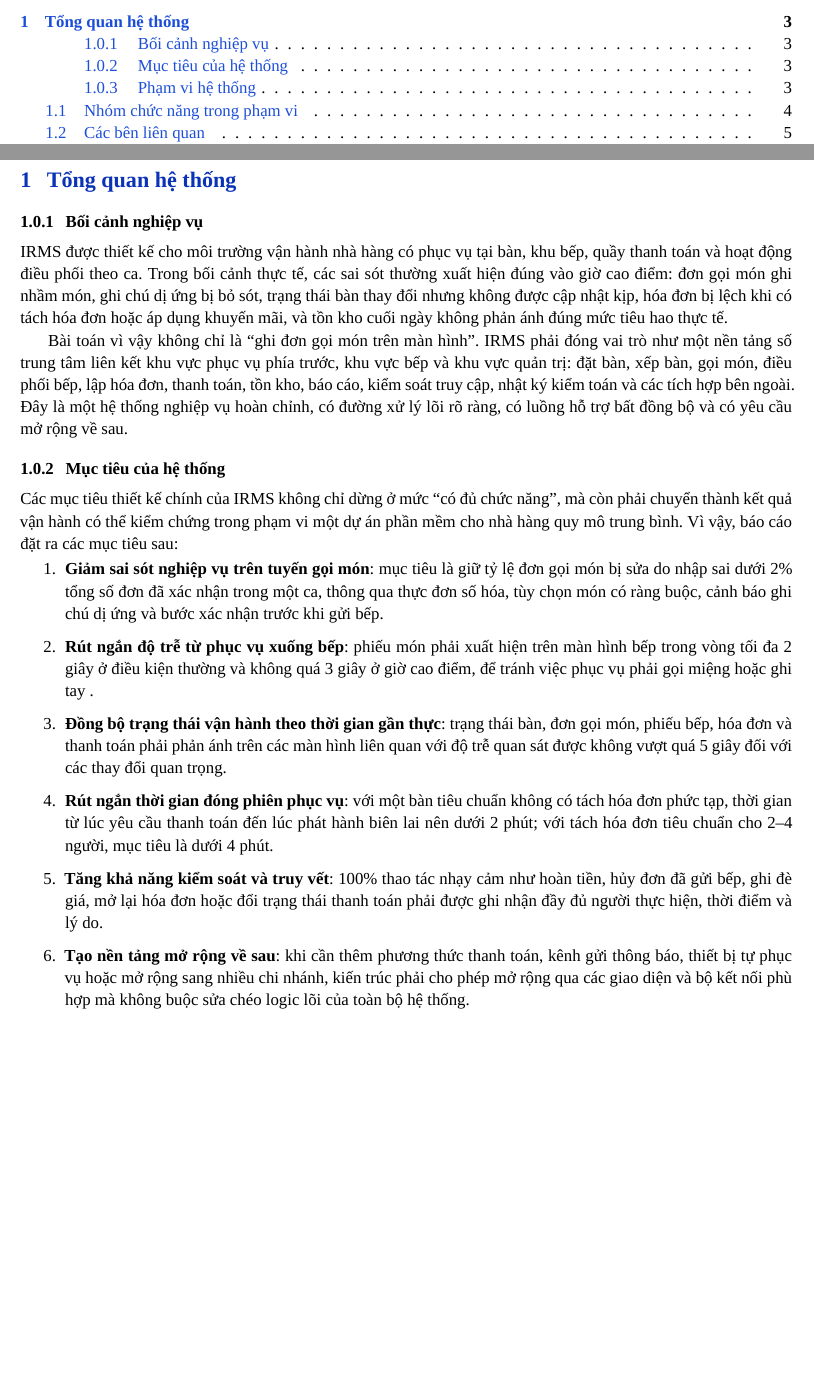
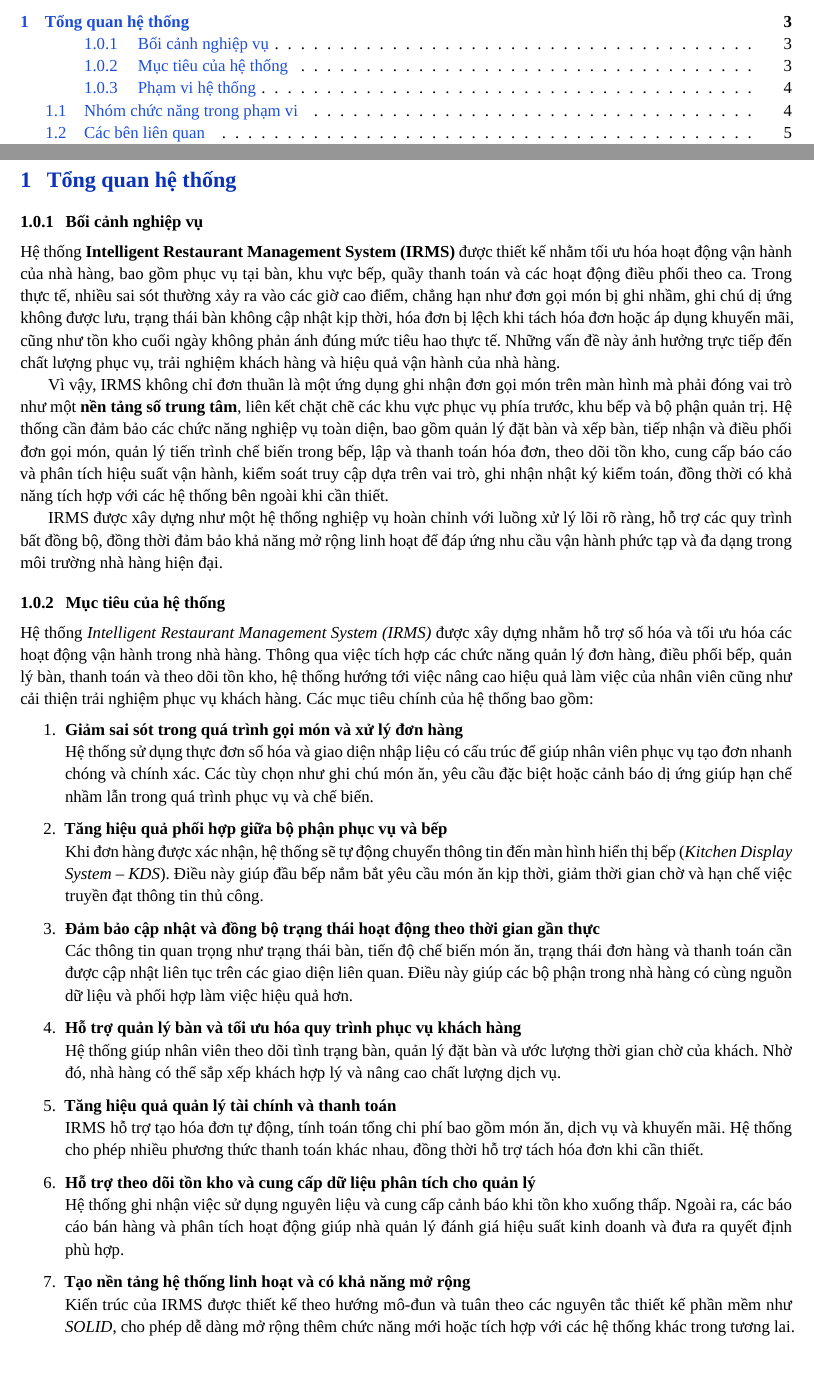
Before and after one commit to lehoangluan1/SA_IRMS, a LaTeX document (main.tex, which reads sections/01_system_overview.tex): two parts of pages 2 and 4 of 129, joined at a grey line, cut so that both start at the same text, the shorter picture padded with empty space. Compiled offline with XeLaTeX; a missing font is replaced by an installed copy or a similar font.

Commit message:
update report and system overview

```diff
--- a/sections/01_system_overview.tex
+++ b/sections/01_system_overview.tex
@@ -1,19 +1,38 @@
 \section{Tổng quan hệ thống}
 
 \subsubsection{Bối cảnh nghiệp vụ}
-IRMS được thiết kế cho môi trường vận hành nhà hàng có phục vụ tại bàn, khu bếp, quầy thanh toán và hoạt động điều phối theo ca. Trong bối cảnh thực tế, các sai sót thường xuất hiện đúng vào giờ cao điểm: đơn gọi món ghi nhầm món, ghi chú dị ứng bị bỏ sót, trạng thái bàn thay đổi nhưng không được cập nhật kịp, hóa đơn bị lệch khi có tách hóa đơn hoặc áp dụng khuyến mãi, và tồn kho cuối ngày không phản ánh đúng mức tiêu hao thực tế.
 
-Bài toán vì vậy không chỉ là ``ghi đơn gọi món trên màn hình''. IRMS phải đóng vai trò như một nền tảng số trung tâm liên kết khu vực phục vụ phía trước, khu vực bếp và khu vực quản trị: đặt bàn, xếp bàn, gọi món, điều phối bếp, lập hóa đơn, thanh toán, tồn kho, báo cáo, kiểm soát truy cập, nhật ký kiểm toán và các tích hợp bên ngoài. Đây là một hệ thống nghiệp vụ hoàn chỉnh, có đường xử lý lõi rõ ràng, có luồng hỗ trợ bất đồng bộ và có yêu cầu mở rộng về sau.
+Hệ thống \textbf{Intelligent Restaurant Management System (IRMS)} được thiết kế nhằm tối ưu hóa hoạt động vận hành của nhà hàng, bao gồm phục vụ tại bàn, khu vực bếp, quầy thanh toán và các hoạt động điều phối theo ca. Trong thực tế, nhiều sai sót thường xảy ra vào các giờ cao điểm, chẳng hạn như đơn gọi món bị ghi nhầm, ghi chú dị ứng không được lưu, trạng thái bàn không cập nhật kịp thời, hóa đơn bị lệch khi tách hóa đơn hoặc áp dụng khuyến mãi, cũng như tồn kho cuối ngày không phản ánh đúng mức tiêu hao thực tế. Những vấn đề này ảnh hưởng trực tiếp đến chất lượng phục vụ, trải nghiệm khách hàng và hiệu quả vận hành của nhà hàng.
 
+Vì vậy, IRMS không chỉ đơn thuần là một ứng dụng ghi nhận đơn gọi món trên màn hình mà phải đóng vai trò như một \textbf{nền tảng số trung tâm}, liên kết chặt chẽ các khu vực phục vụ phía trước, khu bếp và bộ phận quản trị. Hệ thống cần đảm bảo các chức năng nghiệp vụ toàn diện, bao gồm quản lý đặt bàn và xếp bàn, tiếp nhận và điều phối đơn gọi món, quản lý tiến trình chế biến trong bếp, lập và thanh toán hóa đơn, theo dõi tồn kho, cung cấp báo cáo và phân tích hiệu suất vận hành, kiểm soát truy cập dựa trên vai trò, ghi nhận nhật ký kiểm toán, đồng thời có khả năng tích hợp với các hệ thống bên ngoài khi cần thiết.
+
+IRMS được xây dựng như một hệ thống nghiệp vụ hoàn chỉnh với luồng xử lý lõi rõ ràng, hỗ trợ các quy trình bất đồng bộ, đồng thời đảm bảo khả năng mở rộng linh hoạt để đáp ứng nhu cầu vận hành phức tạp và đa dạng trong môi trường nhà hàng hiện đại.
 \subsubsection{Mục tiêu của hệ thống}
-Các mục tiêu thiết kế chính của IRMS không chỉ dừng ở mức \enquote{có đủ chức năng}, mà còn phải chuyển thành kết quả vận hành có thể kiểm chứng trong phạm vi một dự án phần mềm cho nhà hàng quy mô trung bình. Vì vậy, báo cáo đặt ra các mục tiêu sau:
+Hệ thống \textit{Intelligent Restaurant Management System (IRMS)} được xây dựng nhằm hỗ trợ số hóa và tối ưu hóa các hoạt động vận hành trong nhà hàng. Thông qua việc tích hợp các chức năng quản lý đơn hàng, điều phối bếp, quản lý bàn, thanh toán và theo dõi tồn kho, hệ thống hướng tới việc nâng cao hiệu quả làm việc của nhân viên cũng như cải thiện trải nghiệm phục vụ khách hàng. Các mục tiêu chính của hệ thống bao gồm:
+
 \begin{enumerate}
-    \item \textbf{Giảm sai sót nghiệp vụ trên tuyến gọi món}: mục tiêu là giữ tỷ lệ đơn gọi món bị sửa do nhập sai dưới 2\% tổng số đơn đã xác nhận trong một ca, thông qua thực đơn số hóa, tùy chọn món có ràng buộc, cảnh báo ghi chú dị ứng và bước xác nhận trước khi gửi bếp.
-    \item \textbf{Rút ngắn độ trễ từ phục vụ xuống bếp}: phiếu món phải xuất hiện trên màn hình bếp trong vòng tối đa 2 giây ở điều kiện thường và không quá 3 giây ở giờ cao điểm, để tránh việc phục vụ phải gọi miệng hoặc ghi tay .
-    \item \textbf{Đồng bộ trạng thái vận hành theo thời gian gần thực}: trạng thái bàn, đơn gọi món, phiếu bếp, hóa đơn và thanh toán phải phản ánh trên các màn hình liên quan với độ trễ quan sát được không vượt quá 5 giây đối với các thay đổi quan trọng.
-    \item \textbf{Rút ngắn thời gian đóng phiên phục vụ}: với một bàn tiêu chuẩn không có tách hóa đơn phức tạp, thời gian từ lúc yêu cầu thanh toán đến lúc phát hành biên lai nên dưới 2 phút; với tách hóa đơn tiêu chuẩn cho 2--4 người, mục tiêu là dưới 4 phút.
-    \item \textbf{Tăng khả năng kiểm soát và truy vết}: 100\% thao tác nhạy cảm như hoàn tiền, hủy đơn đã gửi bếp, ghi đè giá, mở lại hóa đơn hoặc đổi trạng thái thanh toán phải được ghi nhận đầy đủ người thực hiện, thời điểm và lý do.
-    \item \textbf{Tạo nền tảng mở rộng về sau}: khi cần thêm phương thức thanh toán, kênh gửi thông báo, thiết bị tự phục vụ hoặc mở rộng sang nhiều chi nhánh, kiến trúc phải cho phép mở rộng qua các giao diện và bộ kết nối phù hợp mà không buộc sửa chéo logic lõi của toàn bộ hệ thống.
+
+\item \textbf{Giảm sai sót trong quá trình gọi món và xử lý đơn hàng} \\
+Hệ thống sử dụng thực đơn số hóa và giao diện nhập liệu có cấu trúc để giúp nhân viên phục vụ tạo đơn nhanh chóng và chính xác. Các tùy chọn như ghi chú món ăn, yêu cầu đặc biệt hoặc cảnh báo dị ứng giúp hạn chế nhầm lẫn trong quá trình phục vụ và chế biến.
+
+\item \textbf{Tăng hiệu quả phối hợp giữa bộ phận phục vụ và bếp} \\
+Khi đơn hàng được xác nhận, hệ thống sẽ tự động chuyển thông tin đến màn hình hiển thị bếp (\textit{Kitchen Display System -- KDS}). Điều này giúp đầu bếp nắm bắt yêu cầu món ăn kịp thời, giảm thời gian chờ và hạn chế việc truyền đạt thông tin thủ công.
+
+\item \textbf{Đảm bảo cập nhật và đồng bộ trạng thái hoạt động theo thời gian gần thực} \\
+Các thông tin quan trọng như trạng thái bàn, tiến độ chế biến món ăn, trạng thái đơn hàng và thanh toán cần được cập nhật liên tục trên các giao diện liên quan. Điều này giúp các bộ phận trong nhà hàng có cùng nguồn dữ liệu và phối hợp làm việc hiệu quả hơn.
+
+\item \textbf{Hỗ trợ quản lý bàn và tối ưu hóa quy trình phục vụ khách hàng} \\
+Hệ thống giúp nhân viên theo dõi tình trạng bàn, quản lý đặt bàn và ước lượng thời gian chờ của khách. Nhờ đó, nhà hàng có thể sắp xếp khách hợp lý và nâng cao chất lượng dịch vụ.
+
+\item \textbf{Tăng hiệu quả quản lý tài chính và thanh toán} \\
+IRMS hỗ trợ tạo hóa đơn tự động, tính toán tổng chi phí bao gồm món ăn, dịch vụ và khuyến mãi. Hệ thống cho phép nhiều phương thức thanh toán khác nhau, đồng thời hỗ trợ tách hóa đơn khi cần thiết.
+
+\item \textbf{Hỗ trợ theo dõi tồn kho và cung cấp dữ liệu phân tích cho quản lý} \\
+Hệ thống ghi nhận việc sử dụng nguyên liệu và cung cấp cảnh báo khi tồn kho xuống thấp. Ngoài ra, các báo cáo bán hàng và phân tích hoạt động giúp nhà quản lý đánh giá hiệu suất kinh doanh và đưa ra quyết định phù hợp.
+
+\item \textbf{Tạo nền tảng hệ thống linh hoạt và có khả năng mở rộng} \\
+Kiến trúc của IRMS được thiết kế theo hướng mô-đun và tuân theo các nguyên tắc thiết kế phần mềm như \textit{SOLID}, cho phép dễ dàng mở rộng thêm chức năng mới hoặc tích hợp với các hệ thống khác trong tương lai.
+
 \end{enumerate}
 
 \subsubsection{Phạm vi hệ thống}
```
Also changed, not shown: 1 other file.
